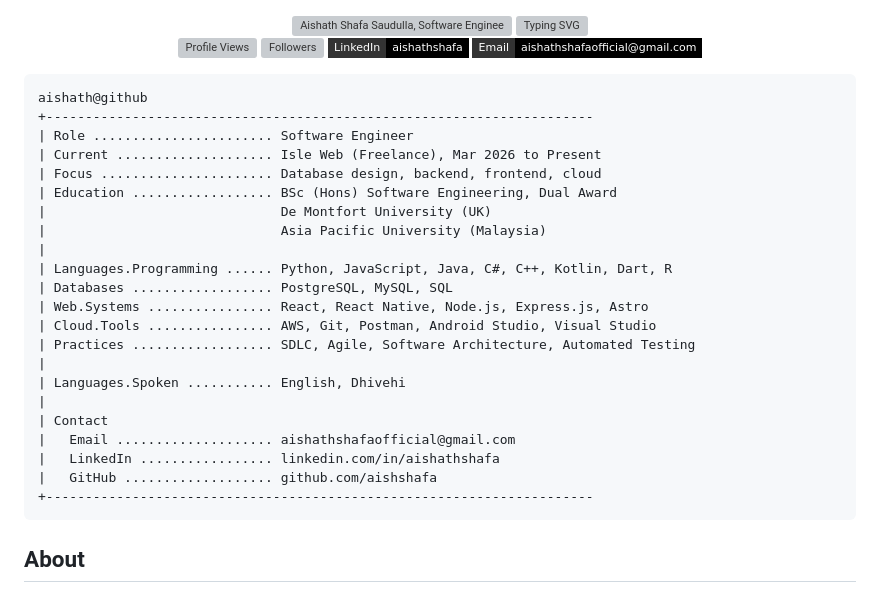
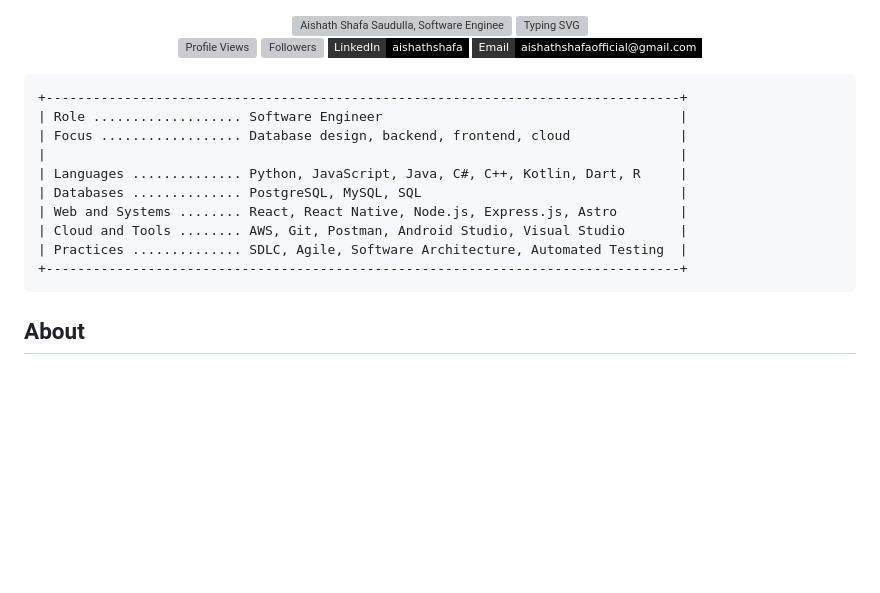
Before and after one commit to AishShafa/AishShafa, a Markdown page: README.md, the part around one of its changes. Drawn GitHub-style; badges without logos; blank space fills up the shorter version; grey boxes are pictures that could not be loaded.

````diff
--- a/README.md
+++ b/README.md
@@ -16,28 +16,16 @@
 </div>
 
 ```text
-aishath@github
-+----------------------------------------------------------------------
-| Role ....................... Software Engineer
-| Current .................... Isle Web (Freelance), Mar 2026 to Present
-| Focus ...................... Database design, backend, frontend, cloud
-| Education .................. BSc (Hons) Software Engineering, Dual Award
-|                              De Montfort University (UK)
-|                              Asia Pacific University (Malaysia)
-|
-| Languages.Programming ...... Python, JavaScript, Java, C#, C++, Kotlin, Dart, R
-| Databases .................. PostgreSQL, MySQL, SQL
-| Web.Systems ................ React, React Native, Node.js, Express.js, Astro
-| Cloud.Tools ................ AWS, Git, Postman, Android Studio, Visual Studio
-| Practices .................. SDLC, Agile, Software Architecture, Automated Testing
-|
-| Languages.Spoken ........... English, Dhivehi
-|
-| Contact
-|   Email .................... aishathshafaofficial@gmail.com
-|   LinkedIn ................. linkedin.com/in/aishathshafa
-|   GitHub ................... github.com/aishshafa
-+----------------------------------------------------------------------
++---------------------------------------------------------------------------------+
+| Role ................... Software Engineer                                      |
+| Focus .................. Database design, backend, frontend, cloud              |
+|                                                                                 |
+| Languages .............. Python, JavaScript, Java, C#, C++, Kotlin, Dart, R     |
+| Databases .............. PostgreSQL, MySQL, SQL                                 |
+| Web and Systems ........ React, React Native, Node.js, Express.js, Astro        |
+| Cloud and Tools ........ AWS, Git, Postman, Android Studio, Visual Studio       |
+| Practices .............. SDLC, Agile, Software Architecture, Automated Testing  |
++---------------------------------------------------------------------------------+
 ```
 
 ## About
````
Also changed, not shown: other parts of README.md (+4 -37 lines).
